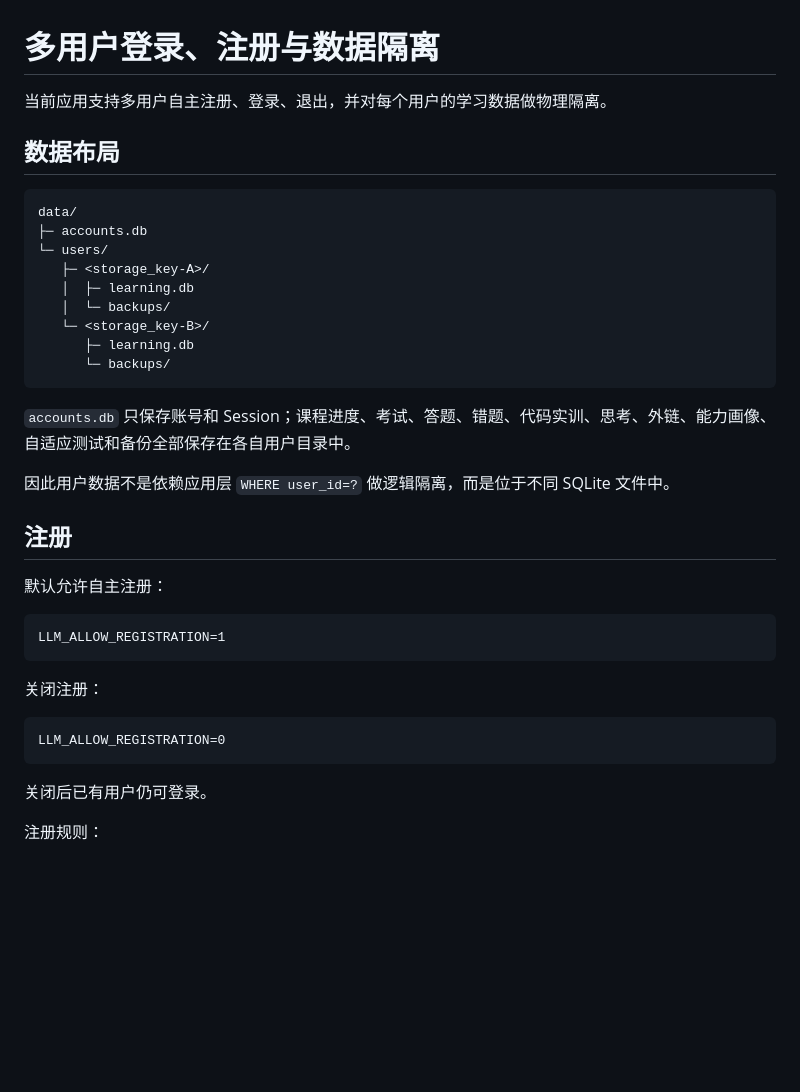
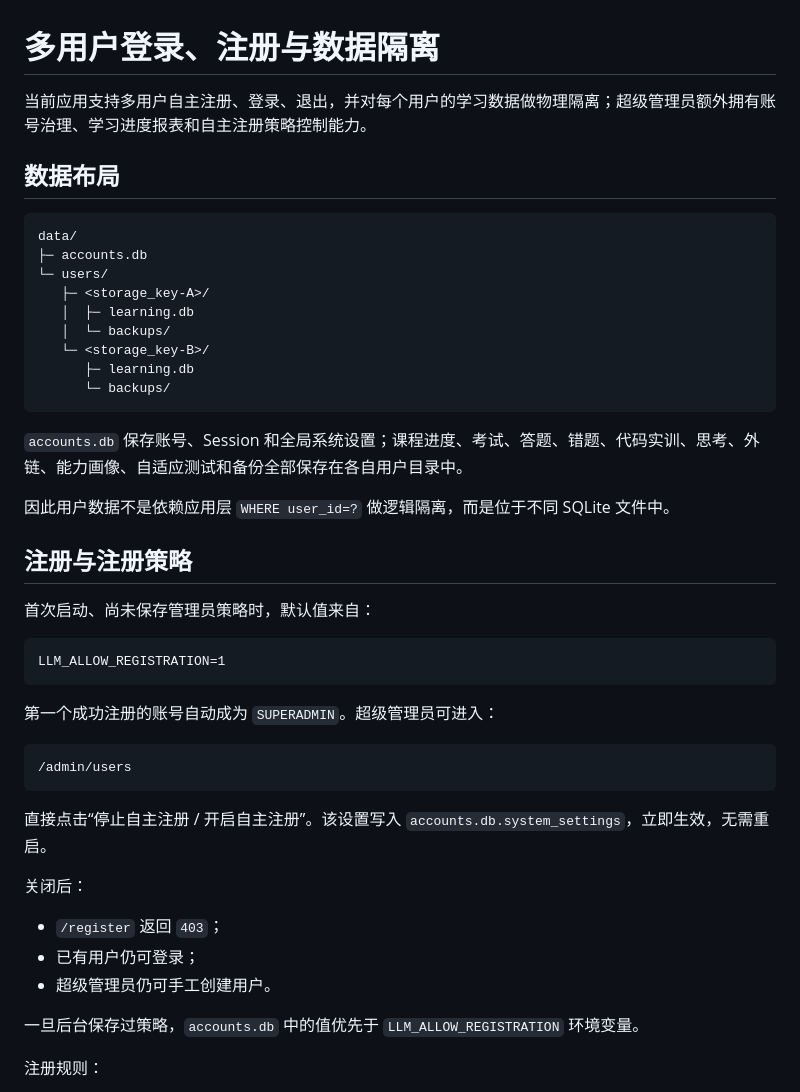
Before and after one commit to Azurefly/llm-engineering-learning, a Markdown page: docs/MULTI_USER.md, the part around one of its changes. Rendered like a GitHub page; blank space fills up the shorter version.

````diff
--- a/docs/MULTI_USER.md
+++ b/docs/MULTI_USER.md
@@ -1,6 +1,6 @@
 # 多用户登录、注册与数据隔离
 
-当前应用支持多用户自主注册、登录、退出，并对每个用户的学习数据做物理隔离。
+当前应用支持多用户自主注册、登录、退出，并对每个用户的学习数据做物理隔离；超级管理员额外拥有账号治理、学习进度报表和自主注册策略控制能力。
 
 ## 数据布局
 
@@ -16,25 +16,33 @@ data/
       └─ backups/
 ```
 
-`accounts.db` 只保存账号和 Session；课程进度、考试、答题、错题、代码实训、思考、外链、能力画像、自适应测试和备份全部保存在各自用户目录中。
+`accounts.db` 保存账号、Session 和全局系统设置；课程进度、考试、答题、错题、代码实训、思考、外链、能力画像、自适应测试和备份全部保存在各自用户目录中。
 
 因此用户数据不是依赖应用层 `WHERE user_id=?` 做逻辑隔离，而是位于不同 SQLite 文件中。
 
-## 注册
+## 注册与注册策略
 
-默认允许自主注册：
+首次启动、尚未保存管理员策略时，默认值来自：
 
 ```text
 LLM_ALLOW_REGISTRATION=1
 ```
 
-关闭注册：
+第一个成功注册的账号自动成为 `SUPERADMIN`。超级管理员可进入：
 
 ```text
-LLM_ALLOW_REGISTRATION=0
+/admin/users
 ```
 
-关闭后已有用户仍可登录。
+直接点击“停止自主注册 / 开启自主注册”。该设置写入 `accounts.db.system_settings`，立即生效，无需重启。
+
+关闭后：
+
+- `/register` 返回 `403`；
+- 已有用户仍可登录；
+- 超级管理员仍可手工创建用户。
+
+一旦后台保存过策略，`accounts.db` 中的值优先于 `LLM_ALLOW_REGISTRATION` 环境变量。
 
 注册规则：
 
````
Also changed, not shown: other parts of docs/MULTI_USER.md (+34 -3 lines).
